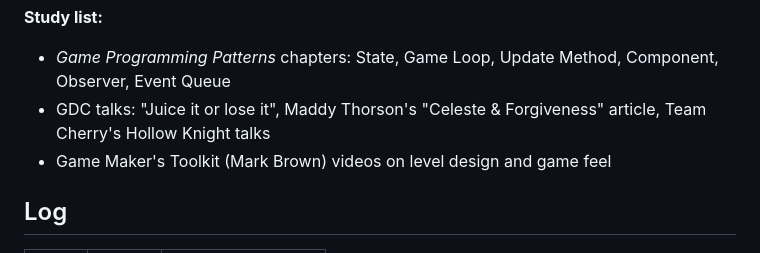
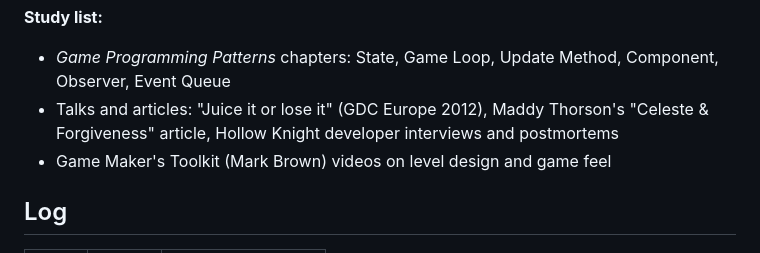
Before and after one commit to devdatta-mahesh-joshi/asobu, a Markdown page: ROADMAP.md, the part around the change. Rendered like a GitHub page.

Commit message:
Clarify study list sources
Co-Authored-By: Claude Opus 5.5 <noreply@anthropic.com>
Claude-Session: https://claude.ai/code/session_01Di2KFDybxUrKLEzgExuazf

```diff
--- a/ROADMAP.md
+++ b/ROADMAP.md
@@ -74,7 +74,7 @@ One small dungeon: about 8 rooms, a key and lock, one new item, one boss.
 
 **Study list:**
 - *Game Programming Patterns* chapters: State, Game Loop, Update Method, Component, Observer, Event Queue
-- GDC talks: "Juice it or lose it", Maddy Thorson's "Celeste & Forgiveness" article, Team Cherry's Hollow Knight talks
+- Talks and articles: "Juice it or lose it" (GDC Europe 2012), Maddy Thorson's "Celeste & Forgiveness" article, Hollow Knight developer interviews and postmortems
 - Game Maker's Toolkit (Mark Brown) videos on level design and game feel
 
 ## Log
```
